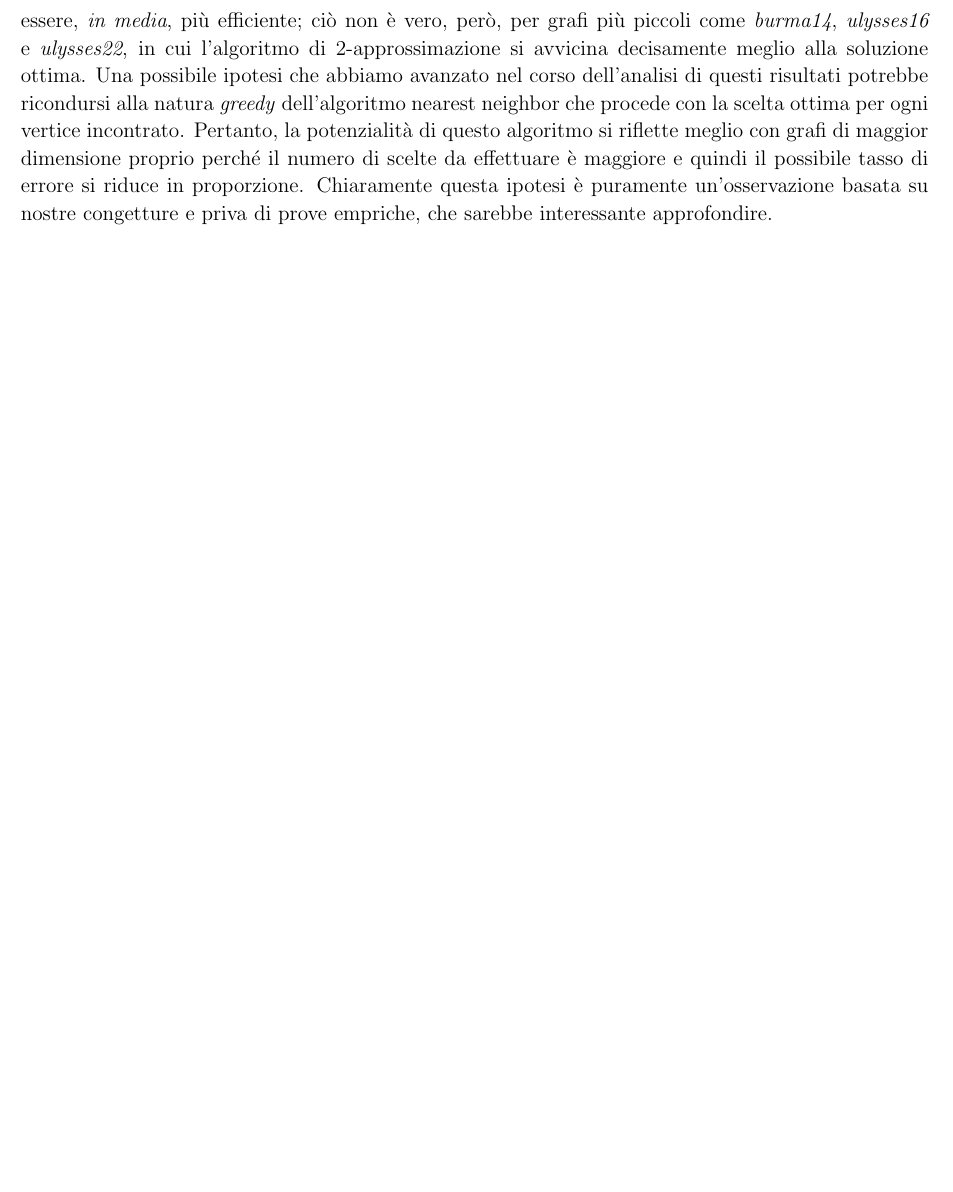
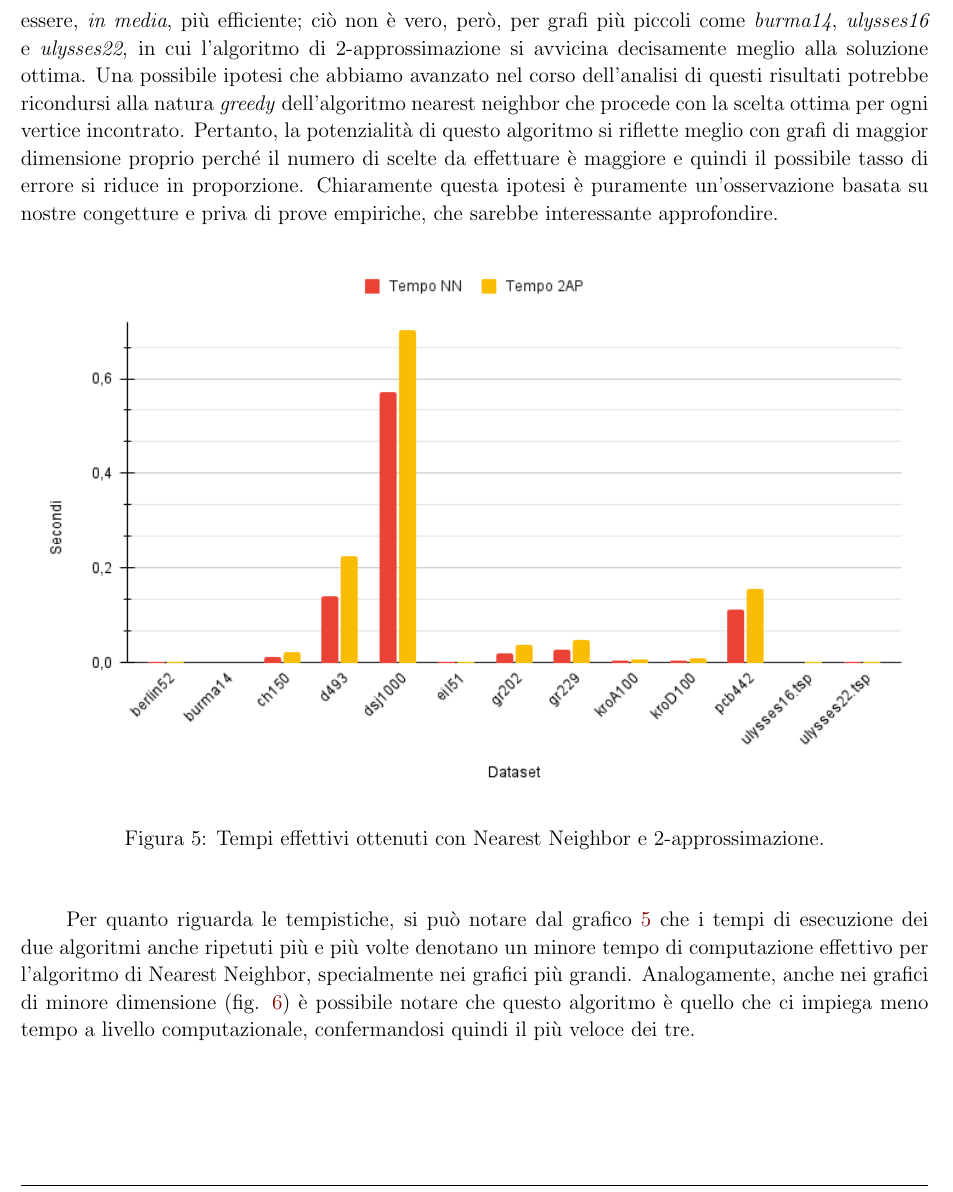
Before and after one commit to federicozanardo/AdvancedAlgorithmsLabs, a LaTeX document (ex-lab-2/docs/main.tex, which reads ex-lab-2/docs/res/sections/risultati.tex): part of page 27 of 28 before the commit and part of page 27 of 29 after it, cut so that both start at the same text, the shorter picture padded with empty space. Compiled offline with pdfLaTeX.

Commit message:
Aggiunti grafici del tempo

```diff
--- a/ex-lab-2/docs/res/sections/risultati.tex
+++ b/ex-lab-2/docs/res/sections/risultati.tex
@@ -134,4 +134,15 @@ Di seguito vengono illustrati alcuni grafici che mostrano gli errori effettivi d
 \end{figure}
 
 Come si può evincere da questi grafici (fig. \ref{fig:errors-hk-effettivo}, \ref{fig:errors-approx-effettivo}, \ref{fig:errors-all}, \ref{fig:errors-approx}), l'algoritmo nearest neighbor sembra essere, \textit{in media}, più efficiente; ciò non è vero, però, per grafi più piccoli come \textit{burma14}, \textit{ulysses16} e \textit{ulysses22}, in cui l'algoritmo di 2-approssimazione si avvicina decisamente meglio alla soluzione ottima.
-Una possibile ipotesi che abbiamo avanzato nel corso dell'analisi di questi risultati potrebbe ricondursi alla natura \textit{greedy} dell'algoritmo nearest neighbor che procede con la scelta ottima per ogni vertice incontrato. Pertanto, la potenzialità di questo algoritmo si riflette meglio con grafi di maggior dimensione proprio perché il numero di scelte da effettuare è maggiore e quindi il possibile tasso di errore si riduce in proporzione. Chiaramente questa ipotesi è puramente un'osservazione basata su nostre congetture e priva di prove empriche, che sarebbe interessante approfondire.
+Una possibile ipotesi che abbiamo avanzato nel corso dell'analisi di questi risultati potrebbe ricondursi alla natura \textit{greedy} dell'algoritmo nearest neighbor che procede con la scelta ottima per ogni vertice incontrato. Pertanto, la potenzialità di questo algoritmo si riflette meglio con grafi di maggior dimensione proprio perché il numero di scelte da effettuare è maggiore e quindi il possibile tasso di errore si riduce in proporzione. Chiaramente questa ipotesi è puramente un'osservazione basata su nostre congetture e priva di prove empiriche, che sarebbe interessante approfondire.
+
+
+\begin{figure}[H]
+	\centering
+	\includegraphics[width=1\textwidth]{res/images/time/time-nn-2ap.png}
+	\caption{Tempi effettivi ottenuti con Nearest Neighbor e 2-approssimazione.}
+	\label{fig:time-nn-2ap}
+\end{figure}
+
+Per quanto riguarda le tempistiche, si può notare dal grafico \ref{fig:time-nn-2ap} che i tempi di esecuzione dei due algoritmi anche ripetuti più e più volte denotano un minore tempo di computazione effettivo per l'algoritmo di Nearest Neighbor, specialmente nei grafici più grandi.
+Analogamente, anche nei grafici di minore dimensione (fig. \ref{fig:time-detail-nn-2ap}) è possibile notare che questo algoritmo è quello che ci impiega meno tempo a livello computazionale, confermandosi quindi il più veloce dei tre.
@@ -137,0 +154,4 @@ Una possibile ipotesi che abbiamo avanzato nel corso dell'analisi di questi risu
+	\label{fig:time-detail-nn-2ap}
+\end{figure}
+
+Per quanto concerne le tempistiche di Held and Karp, solo due dataset hanno computato il risultato entro tre minuti, mentre uno di questi, \textit{ulysses22.tsp}, ci è andato vicino con un errore del 1,31\% (fig. \ref{fig:errors-hk-effettivo}). Altri dataset, come \textit{Burma14} e \textit{Ulysses16.tsp}, hanno completato la computazione e hanno ottenuto in un tempo relativamente basso i risultati, rispettivamente in circa 0.35 e 1.96 secondi.
```
Also changed, not shown: ex-lab-2/docs/res/images/time/time-detail-nn-2ap.png (added), ex-lab-2/docs/res/images/time/time-nn-2ap.png (added), ex-lab-2/docs/res/sections/risultati.tex (7 more changed lines).
